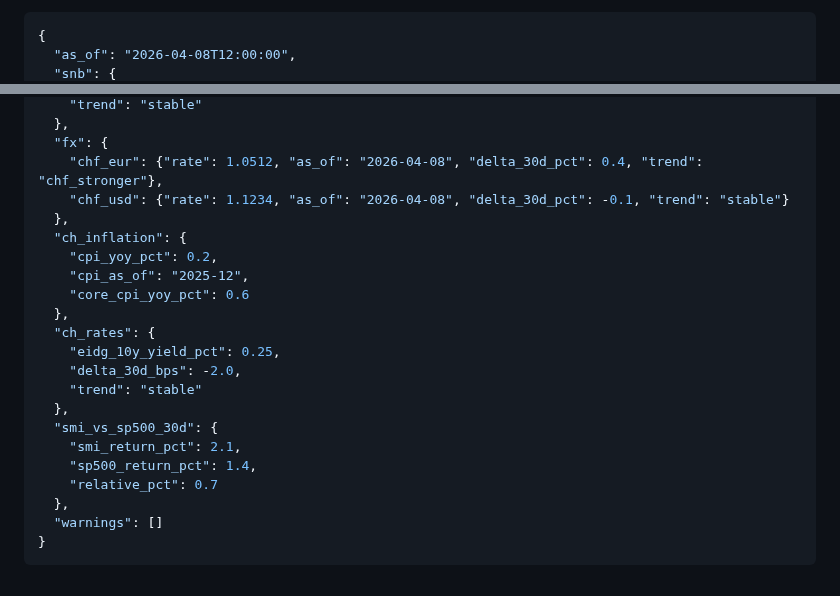
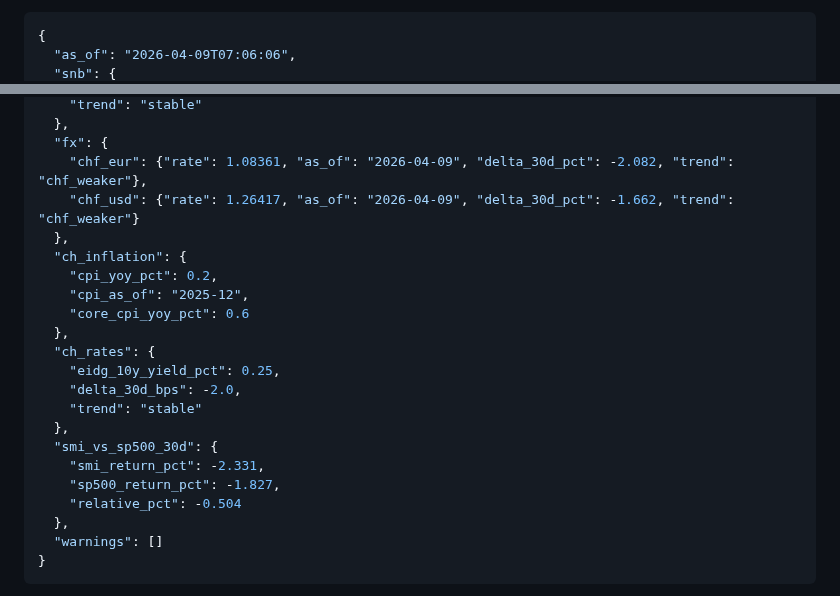
Before and after one commit to dmxch/openfolio, a Markdown page: docs/EXTERNAL_API.md, 2 parts joined by grey strips. Rendered like a GitHub page.

````diff
--- a/docs/EXTERNAL_API.md
+++ b/docs/EXTERNAL_API.md
@@ -333,5 +333,5 @@ der Orchestrator selbst wirft, kommt ein `503` mit
 
 ```json
 {
-  "as_of": "2026-04-08T12:00:00",
+  "as_of": "2026-04-09T07:06:06",
   "snb": {
@@ -346,8 +346,8 @@ der Orchestrator selbst wirft, kommt ein `503` mit
     "trend": "stable"
   },
   "fx": {
-    "chf_eur": {"rate": 1.0512, "as_of": "2026-04-08", "delta_30d_pct": 0.4, "trend": "chf_stronger"},
-    "chf_usd": {"rate": 1.1234, "as_of": "2026-04-08", "delta_30d_pct": -0.1, "trend": "stable"}
+    "chf_eur": {"rate": 1.08361, "as_of": "2026-04-09", "delta_30d_pct": -2.082, "trend": "chf_weaker"},
+    "chf_usd": {"rate": 1.26417, "as_of": "2026-04-09", "delta_30d_pct": -1.662, "trend": "chf_weaker"}
   },
   "ch_inflation": {
     "cpi_yoy_pct": 0.2,
@@ -360,9 +360,9 @@ der Orchestrator selbst wirft, kommt ein `503` mit
     "trend": "stable"
   },
   "smi_vs_sp500_30d": {
-    "smi_return_pct": 2.1,
-    "sp500_return_pct": 1.4,
-    "relative_pct": 0.7
+    "smi_return_pct": -2.331,
+    "sp500_return_pct": -1.827,
+    "relative_pct": -0.504
   },
   "warnings": []
 }
````
Also changed, not shown: other parts of docs/EXTERNAL_API.md (+5 -5 lines).
